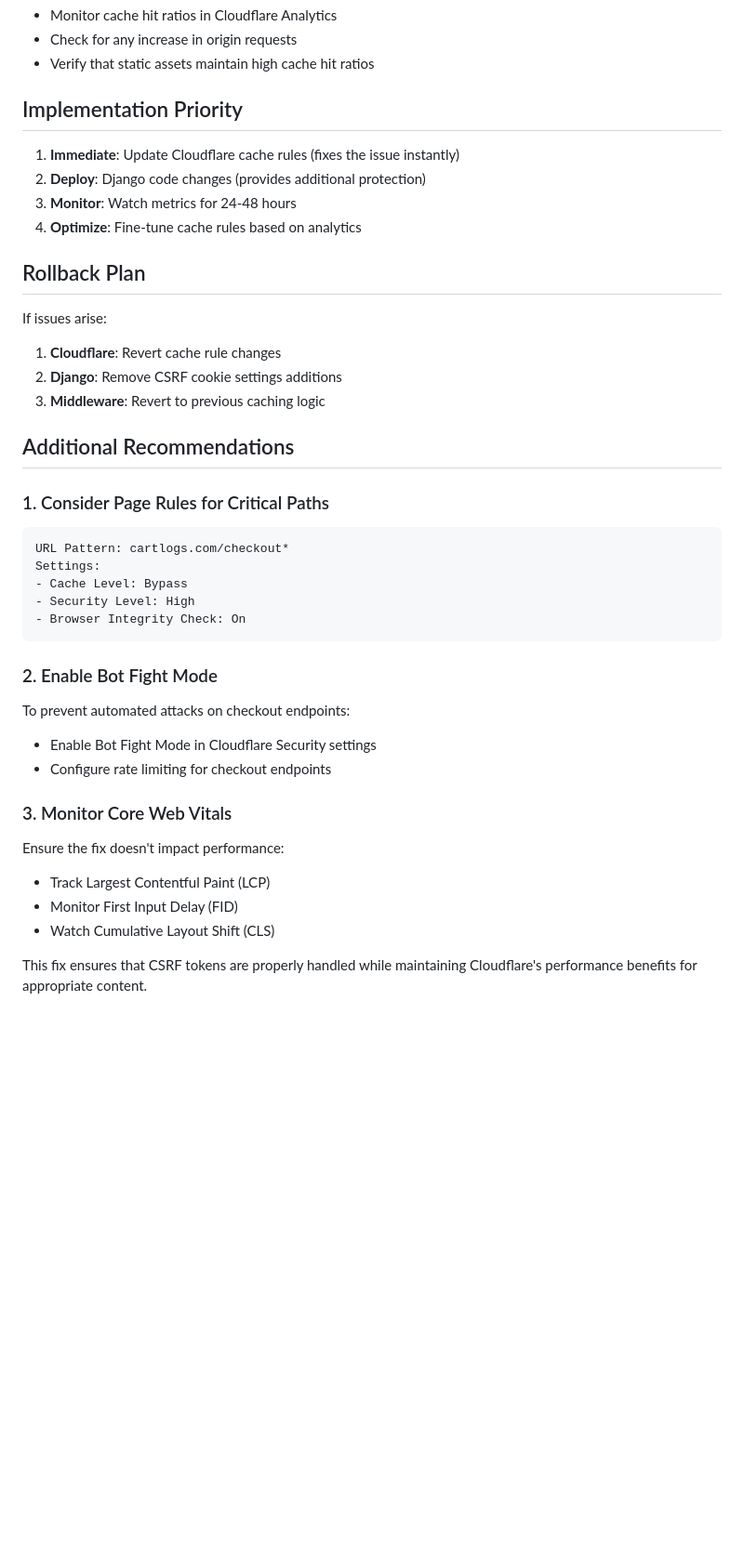
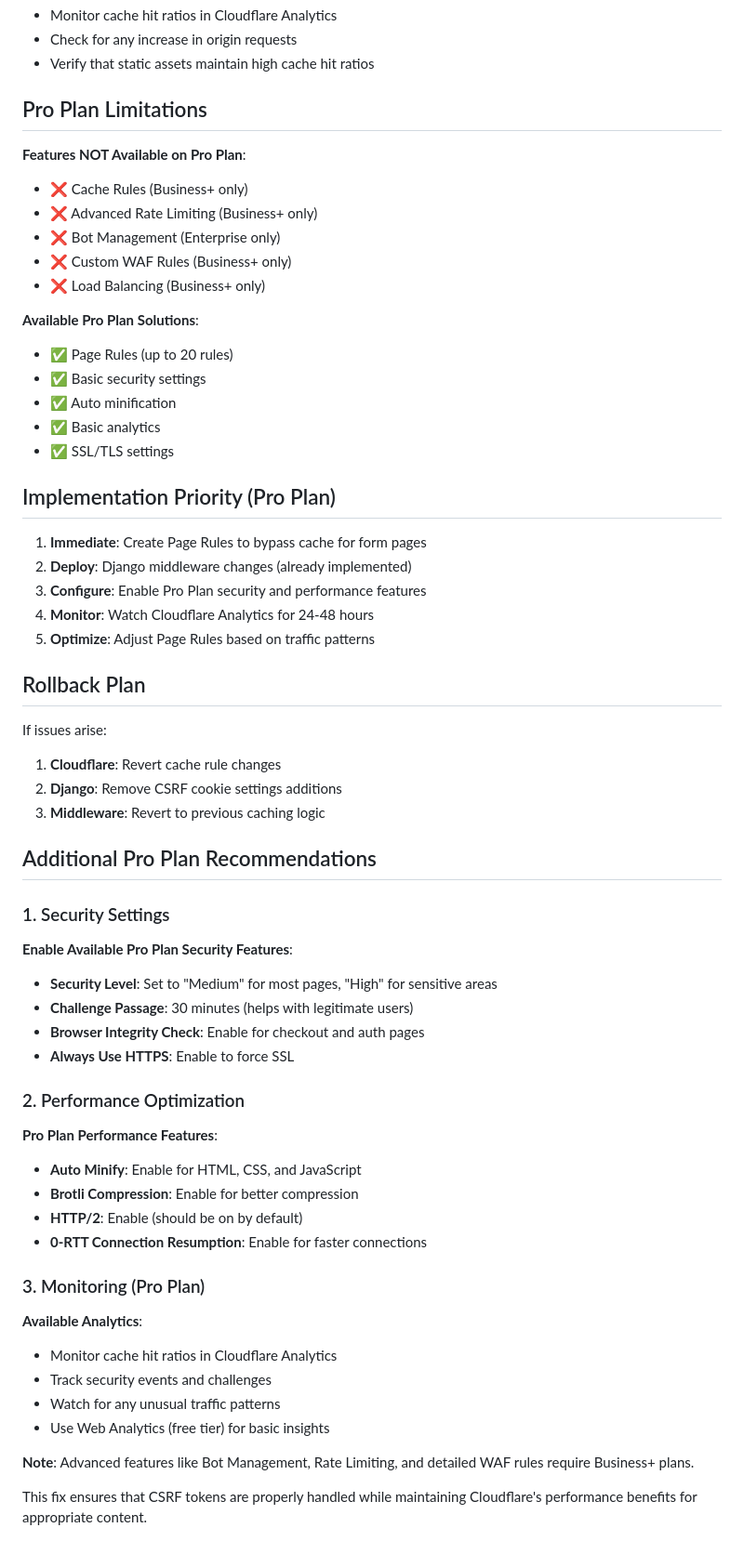
Before and after one commit to Divuzki/cartlogs, a Markdown page: CLOUDFLARE_CSRF_FIX.md, the part around one of its changes. Shown at 93% size. GitHub-like rendering; blank space fills up the shorter version.

````diff
--- a/CLOUDFLARE_CSRF_FIX.md
+++ b/CLOUDFLARE_CSRF_FIX.md
@@ -111,12 +129,29 @@ Ignore Query String: On
 - Check for any increase in origin requests
 - Verify that static assets maintain high cache hit ratios
 
-## Implementation Priority
+## Pro Plan Limitations
 
-1. **Immediate**: Update Cloudflare cache rules (fixes the issue instantly)
-2. **Deploy**: Django code changes (provides additional protection)
-3. **Monitor**: Watch metrics for 24-48 hours
-4. **Optimize**: Fine-tune cache rules based on analytics
+**Features NOT Available on Pro Plan**:
+- ❌ Cache Rules (Business+ only)
+- ❌ Advanced Rate Limiting (Business+ only)
+- ❌ Bot Management (Enterprise only)
+- ❌ Custom WAF Rules (Business+ only)
+- ❌ Load Balancing (Business+ only)
+
+**Available Pro Plan Solutions**:
+- ✅ Page Rules (up to 20 rules)
+- ✅ Basic security settings
+- ✅ Auto minification
+- ✅ Basic analytics
+- ✅ SSL/TLS settings
+
+## Implementation Priority (Pro Plan)
+
+1. **Immediate**: Create Page Rules to bypass cache for form pages
+2. **Deploy**: Django middleware changes (already implemented)
+3. **Configure**: Enable Pro Plan security and performance features
+4. **Monitor**: Watch Cloudflare Analytics for 24-48 hours
+5. **Optimize**: Adjust Page Rules based on traffic patterns
 
 ## Rollback Plan
 
@@ -126,29 +161,32 @@ If issues arise:
 2. **Django**: Remove CSRF cookie settings additions
 3. **Middleware**: Revert to previous caching logic
 
-## Additional Recommendations
+## Additional Pro Plan Recommendations
 
-### 1. Consider Page Rules for Critical Paths
+### 1. Security Settings
 
-```
-URL Pattern: cartlogs.com/checkout*
-Settings:
-- Cache Level: Bypass
-- Security Level: High
-- Browser Integrity Check: On
-```
+**Enable Available Pro Plan Security Features**:
+- **Security Level**: Set to "Medium" for most pages, "High" for sensitive areas
+- **Challenge Passage**: 30 minutes (helps with legitimate users)
+- **Browser Integrity Check**: Enable for checkout and auth pages
+- **Always Use HTTPS**: Enable to force SSL
 
-### 2. Enable Bot Fight Mode
+### 2. Performance Optimization
 
-To prevent automated attacks on checkout endpoints:
-- Enable Bot Fight Mode in Cloudflare Security settings
-- Configure rate limiting for checkout endpoints
+**Pro Plan Performance Features**:
+- **Auto Minify**: Enable for HTML, CSS, and JavaScript
+- **Brotli Compression**: Enable for better compression
+- **HTTP/2**: Enable (should be on by default)
+- **0-RTT Connection Resumption**: Enable for faster connections
 
-### 3. Monitor Core Web Vitals
+### 3. Monitoring (Pro Plan)
 
-Ensure the fix doesn't impact performance:
-- Track Largest Contentful Paint (LCP)
-- Monitor First Input Delay (FID)
-- Watch Cumulative Layout Shift (CLS)
+**Available Analytics**:
+- Monitor cache hit ratios in Cloudflare Analytics
+- Track security events and challenges
+- Watch for any unusual traffic patterns
+- Use Web Analytics (free tier) for basic insights
+
+**Note**: Advanced features like Bot Management, Rate Limiting, and detailed WAF rules require Business+ plans.
 
 This fix ensures that CSRF tokens are properly handled while maintaining Cloudflare's performance benefits for appropriate content.
````
Also changed, not shown: other parts of CLOUDFLARE_CSRF_FIX.md (+42 -24 lines).
